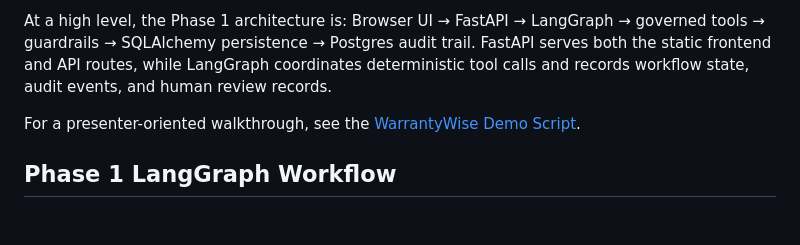
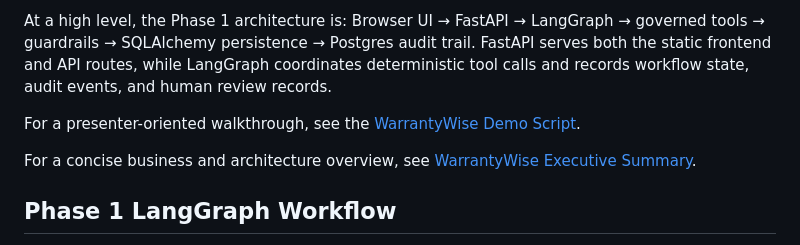
Before and after one commit to rajkasumarthi-Strideflow/LangGraph-agentic-flow, a Markdown page: docs/architecture.md, the part around the change. Drawn GitHub-style; blank space fills up the shorter version.

```diff
--- a/docs/architecture.md
+++ b/docs/architecture.md
@@ -7,6 +7,8 @@ See [WarrantyWise Architecture Diagrams](diagrams.md) for Mermaid diagrams cover
 At a high level, the Phase 1 architecture is: Browser UI → FastAPI → LangGraph → governed tools → guardrails → SQLAlchemy persistence → Postgres audit trail. FastAPI serves both the static frontend and API routes, while LangGraph coordinates deterministic tool calls and records workflow state, audit events, and human review records.
 
 For a presenter-oriented walkthrough, see the [WarrantyWise Demo Script](demo-script.md).
+
+For a concise business and architecture overview, see [WarrantyWise Executive Summary](executive-summary.md).
 
 ## Phase 1 LangGraph Workflow
 
```
Also changed, not shown: README.md (+2 -0 lines), docs/executive-summary.md (added, +88 -0 lines).
